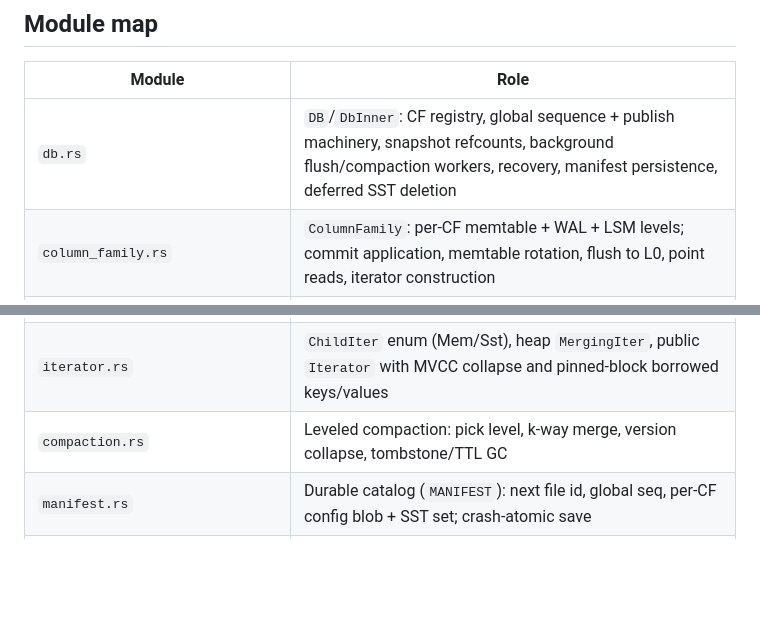
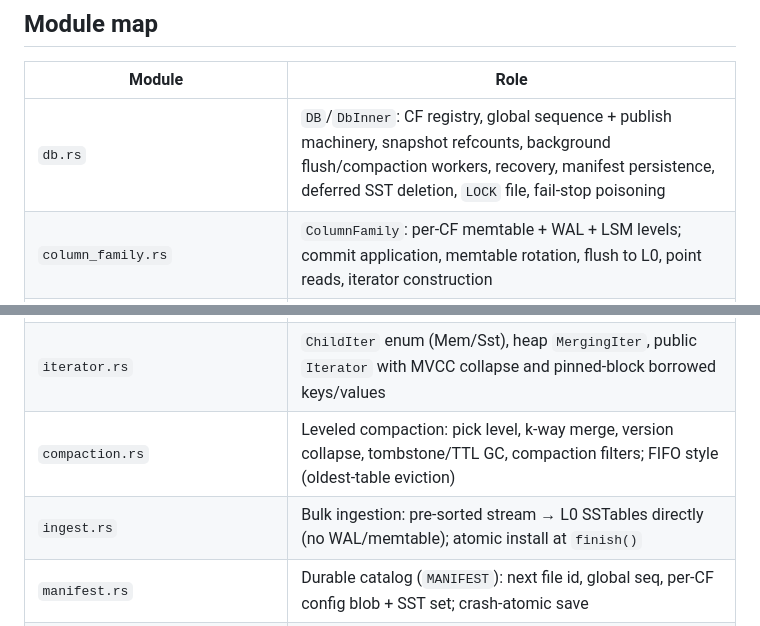
Before and after one commit to yannick/ondadb, a Markdown page: docs/architecture.md, 2 parts joined by grey strips. Rendered like a GitHub page; blank space fills up the shorter version.

```diff
--- a/docs/architecture.md
+++ b/docs/architecture.md
@@ -9,7 +9,7 @@ type/function names — grep for them; line numbers rot.
 
 | Module | Role |
 |---|---|
-| `db.rs` | `DB`/`DbInner`: CF registry, global sequence + publish machinery, snapshot refcounts, background flush/compaction workers, recovery, manifest persistence, deferred SST deletion |
+| `db.rs` | `DB`/`DbInner`: CF registry, global sequence + publish machinery, snapshot refcounts, background flush/compaction workers, recovery, manifest persistence, deferred SST deletion, `LOCK` file, fail-stop poisoning |
 | `column_family.rs` | `ColumnFamily`: per-CF memtable + WAL + LSM levels; commit application, memtable rotation, flush to L0, point reads, iterator construction |
 | `txn.rs` | `Txn`: arena-buffered writes, five isolation levels, conflict detection, savepoints; also the `DB::put/get/delete` single-op helpers |
 | `memtable.rs` | Sharded (256) MVCC write buffer; `put_batch` shard-grouped inserts; `snapshot()`/`MemIterator`; `FlushMerge` (fastpath) |
@@ -17,7 +17,8 @@ type/function names — grep for them; line numbers rot.
 | `wal.rs` | Striped write-ahead log: batch frames, group commit (Full mode), replay |
 | `sst/` | SSTable `writer.rs` (klog/vlog/bloom/index/footer), `reader.rs` (point get, block reads, CRC-once bitmap, mmap fastpath), `iter.rs` (bidirectional iterator, cached key prefix), `mod.rs` (formats, `Block`) |
 | `iterator.rs` | `ChildIter` enum (Mem/Sst), heap `MergingIter`, public `Iterator` with MVCC collapse and pinned-block borrowed keys/values |
-| `compaction.rs` | Leveled compaction: pick level, k-way merge, version collapse, tombstone/TTL GC |
+| `compaction.rs` | Leveled compaction: pick level, k-way merge, version collapse, tombstone/TTL GC, compaction filters; FIFO style (oldest-table eviction) |
+| `ingest.rs` | Bulk ingestion: pre-sorted stream → L0 SSTables directly (no WAL/memtable); atomic install at `finish()` |
 | `manifest.rs` | Durable catalog (`MANIFEST`): next file id, global seq, per-CF config blob + SST set; crash-atomic save |
 | `unified.rs` | Optional shared memtable+WAL across CFs (8-byte CF-id key prefix); split flush |
 | `block.rs` | Block framing: `[alg][comp_len][raw_len][crc]payload`, compress-if-shrinks |
```
Also changed, not shown: docs/concurrency-and-safety.md (+12 -0 lines).
